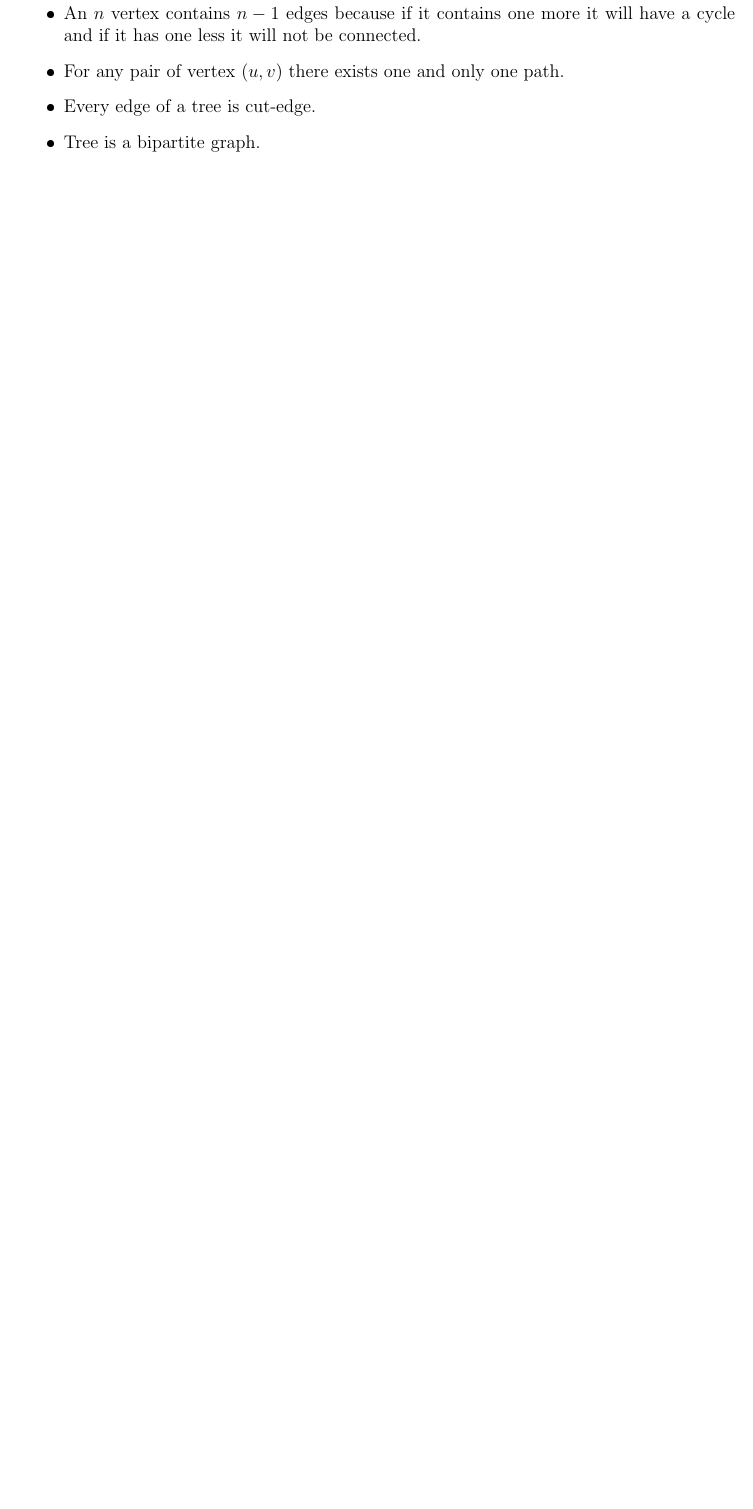
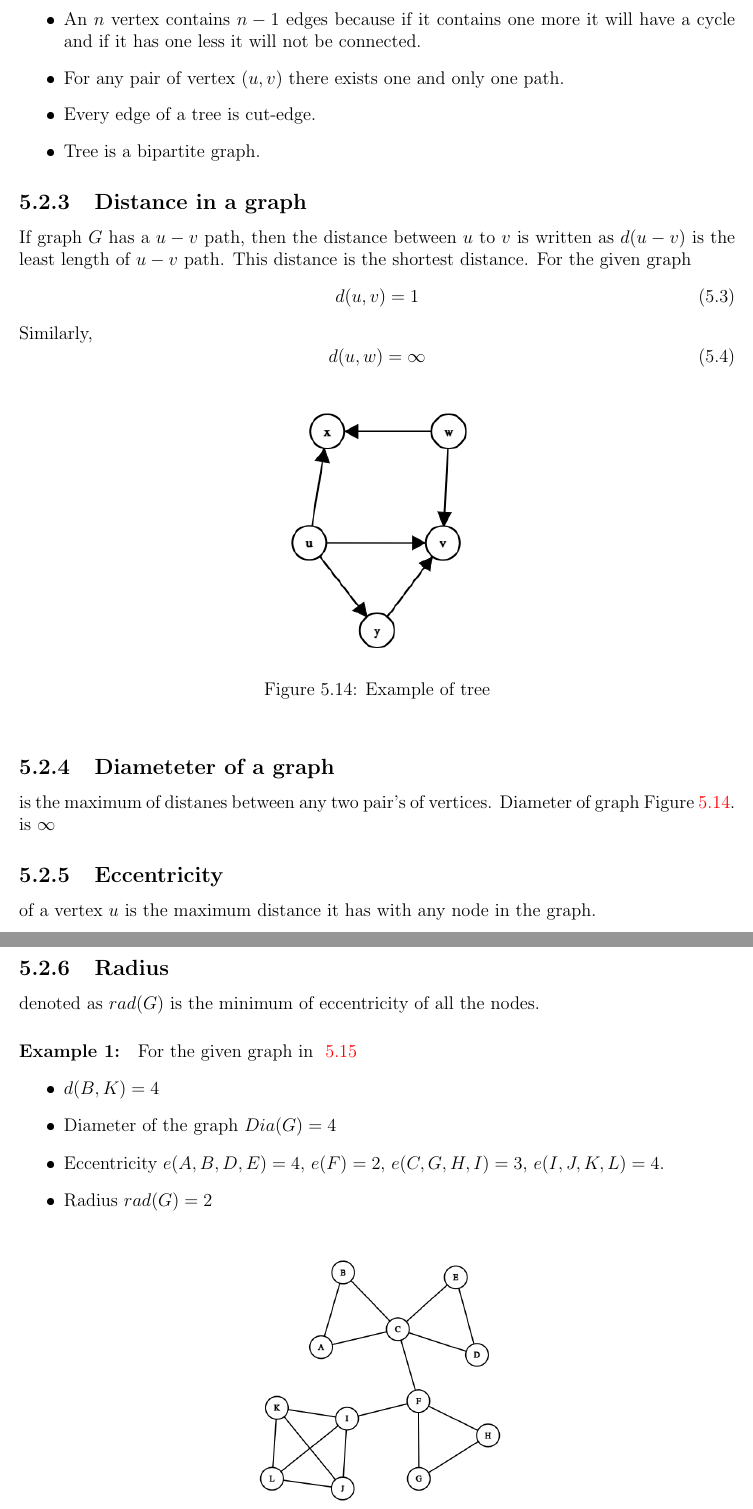
Before and after one commit to utkarsh3107/iitj_mtech_ai, a LaTeX book (GTA/assignment/lectureScribing/gta-lecture.tex, which reads GTA/assignment/lectureScribing/week-05.tex): part of page 9 of 11 before the commit and two parts of pages 9 and 10 of 14 after it, the two joined at a grey line, cut so that both start at the same text, the shorter picture padded with empty space. The pictures show the PDF file GTA/assignment/lectureScribing/gta-lecture.pdf that the author committed with the source.

Commit message:
Updated lecture 2 for GTA

```diff
--- a/GTA/assignment/lectureScribing/week-05.tex
+++ b/GTA/assignment/lectureScribing/week-05.tex
@@ -124,3 +124,39 @@ In context of directed graph we can define a tree such that if we take any two v
 \end{itemize}
 
 
+\subsection{Distance in a graph}
+If graph $G$ has a $u-v$ path, then the distance between $u$ to $v$ is written as $d(u-v)$ is the least length of $u-v$ path. This distance is the shortest distance. For the given graph
+\begin{equation}
+    {\textstyle d(u,v) = 1}
+ \end{equation}
+Similarly,
+\begin{equation}
+    {\textstyle d(u,w) = \infty}
+ \end{equation}
+\myfig{.375}{graph_img16_BW.png}{Example of tree}{fig:distance of graph}
+
+\subsection{Diameteter of a graph}
+is the maximum of distanes between any two pair's of vertices.
+Diameter of graph Figure~\ref{fig:distance of graph}. is $\infty$
+
+\subsection{Eccentricity}
+of a vertex $u$ is the maximum distance it has with any node in the graph.
+
+\subsection{Radius}
+denoted as $rad(G)$ is the minimum of eccentricity of all the nodes.
+
+
+\paragraph{Example 1:}For the given graph in ~\ref{fig:value_find1}\begin{itemize}
+    \item $d(B,K) = 4$
+    \item Diameter of the graph $Dia(G) = 4$
+    \item Eccentricity $e(A,B,D,E) = 4$, $e(F) = 2$, $e(C,G,H,I) = 3$, $e(I,J,K,L) = 4$.
+    \item Radius $rad(G) = 2$
+\end{itemize}
+\myfig{.375}{graph_img17_BW.png}{King of the tournament}{fig:value_find1}
+
+\paragraph{Example 2:}For the given graph in ~\ref{fig:value_find2} \begin{itemize}
+    \item $d(A,B) = 1$, $d(A,C) = 2$, $d(A,D) = 3$, $d(A,E) = 2$, $d(A,F) = 3$.
+    \item Diameter of the graph $Dia(G) = 3$.
+    \item Eccentricity $e(A,B,C,D,E,F) = 3$.
+    \item Radius $rad(G) = 3$
+\end{itemize}
```
Also changed, not shown: GTA/assignment/lectureScribing/graph_img16_BW.png (added), GTA/assignment/lectureScribing/graph_img17_BW.png (added), GTA/assignment/lectureScribing/graph_img18_BW.png (added), GTA/assignment/lectureScribing/graph_img19_BW.png (added), GTA/assignment/lectureScribing/gta-lecture.pdf, GTA/assignment/lectureScribing/week-05.tex (48 more changed lines), 8 other files.
